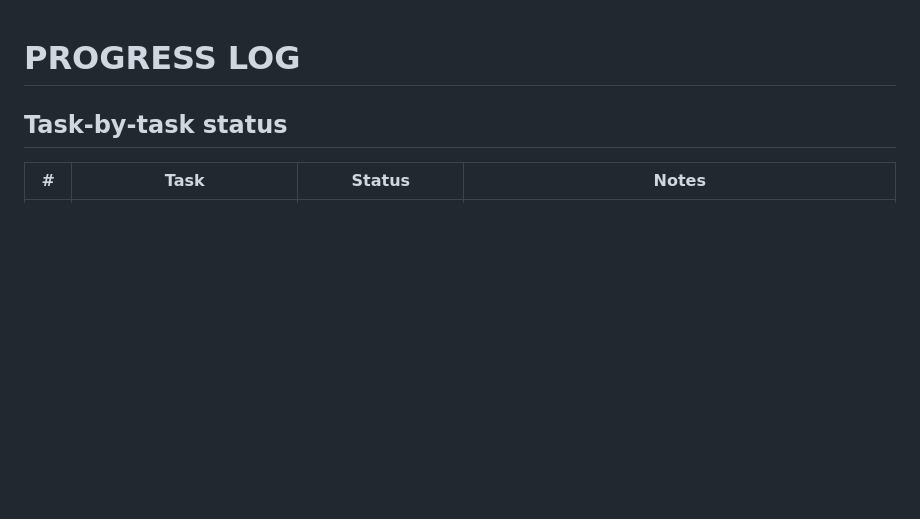
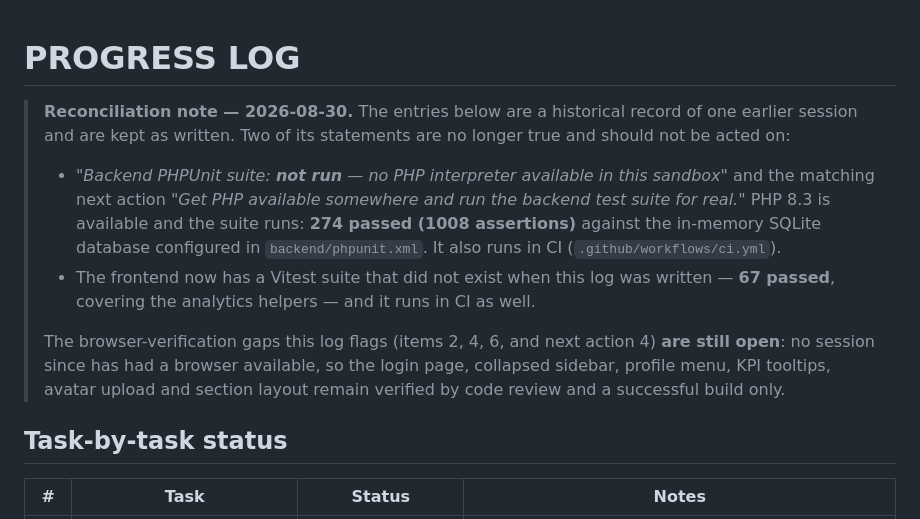
Before and after one commit to David-L0830/crime-data-analytics, a Markdown page: PROGRESS.md, the part around the change. Drawn GitHub-style; blank space fills up the shorter version.

```diff
--- a/PROGRESS.md
+++ b/PROGRESS.md
@@ -1,4 +1,22 @@
 # PROGRESS LOG
+
+> **Reconciliation note — 2026-08-30.** The entries below are a historical
+> record of one earlier session and are kept as written. Two of its statements
+> are no longer true and should not be acted on:
+>
+> - _"Backend PHPUnit suite: **not run** — no PHP interpreter available in this
+>   sandbox"_ and the matching next action _"Get PHP available somewhere and run
+>   the backend test suite for real."_ PHP 8.3 is available and the suite runs:
+>   **274 passed (1008 assertions)** against the in-memory SQLite database
+>   configured in `backend/phpunit.xml`. It also runs in CI (`.github/workflows/ci.yml`).
+> - The frontend now has a Vitest suite that did not exist when this log was
+>   written — **67 passed**, covering the analytics helpers — and it runs in CI
+>   as well.
+>
+> The browser-verification gaps this log flags (items 2, 4, 6, and next action 4)
+> **are still open**: no session since has had a browser available, so the login
+> page, collapsed sidebar, profile menu, KPI tooltips, avatar upload and section
+> layout remain verified by code review and a successful build only.
 
 ## Task-by-task status
 
```
Also changed, not shown: README.md (+31 -0 lines).
